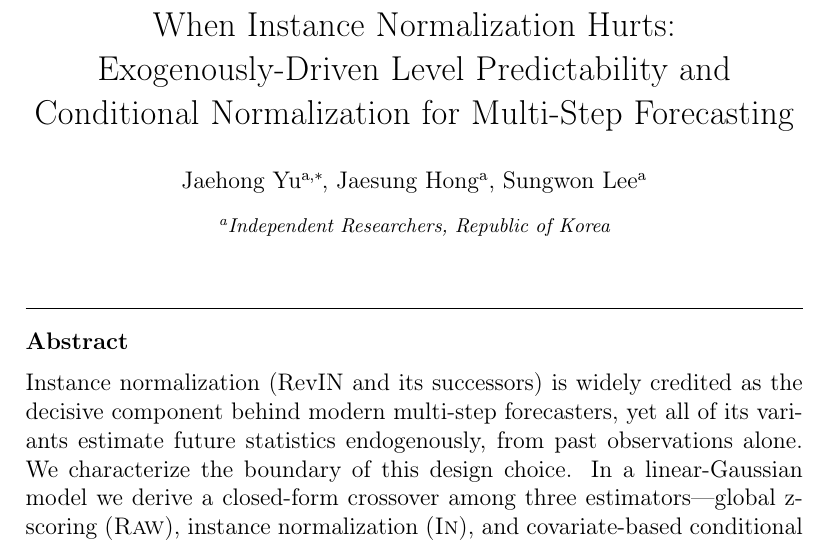
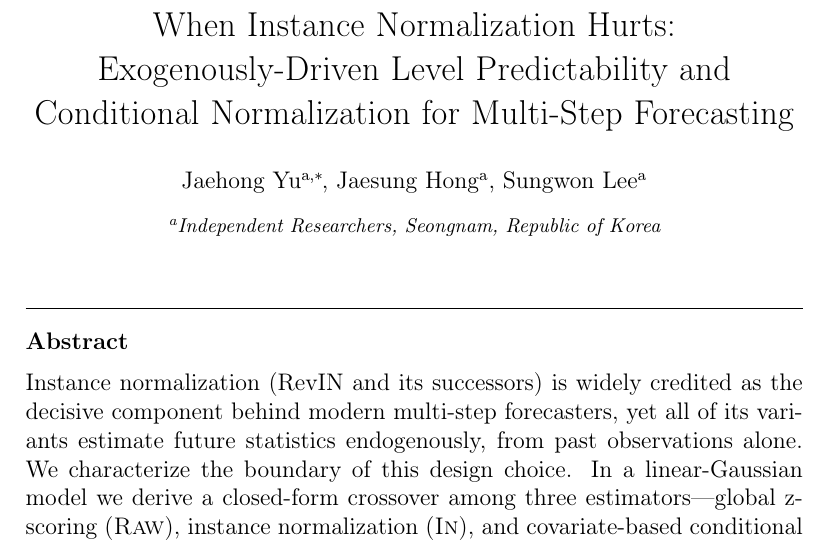
Before and after one commit to codespermuted/norm-boundary-ccai, a LaTeX paper (paper/main.tex): part of page 1 of 53, cut so that both start at the same text. Compiled offline with pdfLaTeX.

Commit message:
paper: affiliation finalized — Independent Researchers, Seongnam, Republic of Korea

```diff
--- a/paper/main.tex
+++ b/paper/main.tex
@@ -52,7 +52,8 @@ for Multi-Step Forecasting}
 \author[inst1]{Sungwon Lee}
 \ead{}
 \cortext[cor1]{Corresponding author.}
-\affiliation[inst1]{organization={Independent Researchers}, country={Republic of Korea}}
+\affiliation[inst1]{organization={Independent Researchers},
+  city={Seongnam}, country={Republic of Korea}}
 
 \begin{abstract}
 \input{sections/abstract}
```
Also changed, not shown: paper/main.tex (6 more changed lines).
